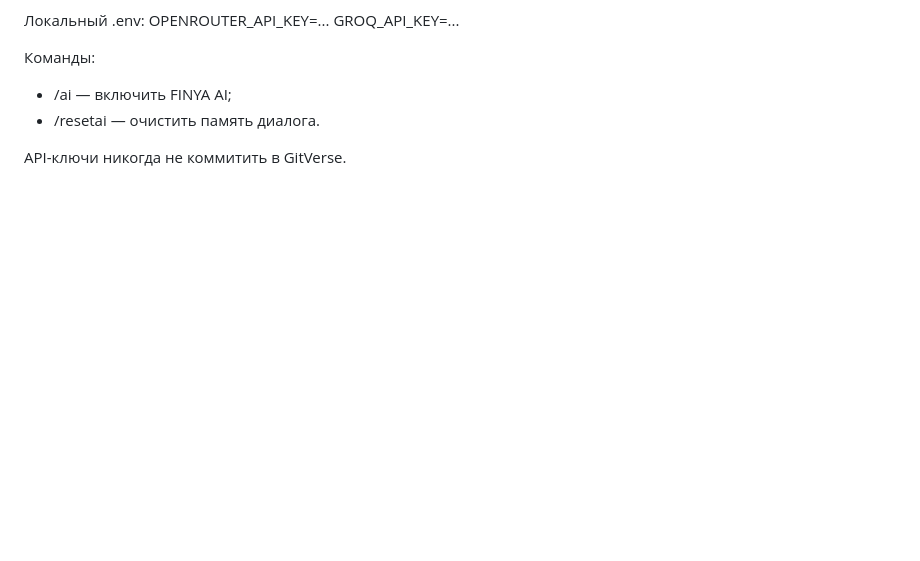
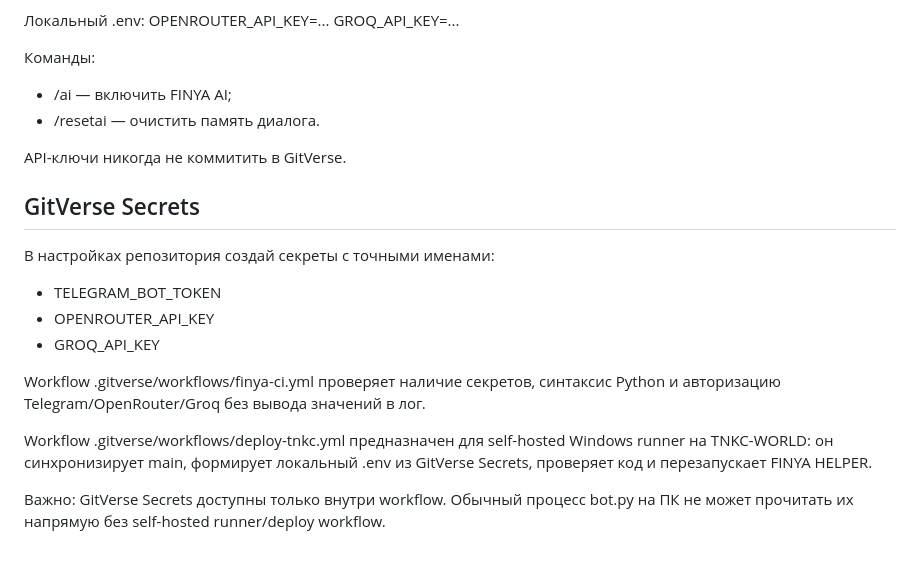
Before and after one commit to JEFFRIPPER/FINYA-HELPER-TG, a Markdown page: README.md, the part around the change. Rendered like a GitHub page; blank space fills up the shorter version.

Commit message:
Document GitVerse secrets deployment

```diff
--- a/README.md
+++ b/README.md
@@ -111,3 +111,16 @@ GROQ_API_KEY=...
 - /resetai — очистить память диалога.
 
 API-ключи никогда не коммитить в GitVerse.
+
+## GitVerse Secrets
+
+В настройках репозитория создай секреты с точными именами:
+- TELEGRAM_BOT_TOKEN
+- OPENROUTER_API_KEY
+- GROQ_API_KEY
+
+Workflow .gitverse/workflows/finya-ci.yml проверяет наличие секретов, синтаксис Python и авторизацию Telegram/OpenRouter/Groq без вывода значений в лог.
+
+Workflow .gitverse/workflows/deploy-tnkc.yml предназначен для self-hosted Windows runner на TNKC-WORLD: он синхронизирует main, формирует локальный .env из GitVerse Secrets, проверяет код и перезапускает FINYA HELPER.
+
+Важно: GitVerse Secrets доступны только внутри workflow. Обычный процесс bot.py на ПК не может прочитать их напрямую без self-hosted runner/deploy workflow.
```
